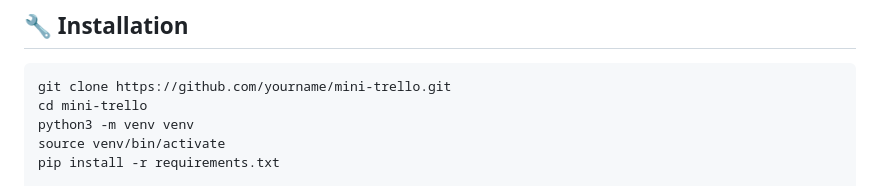
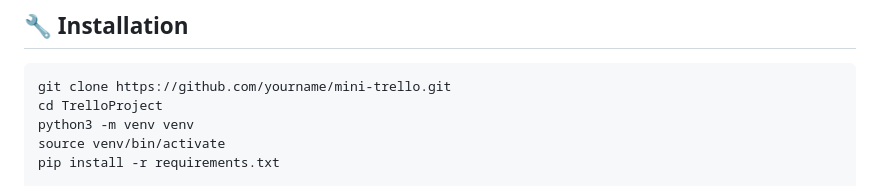
Before and after one commit to armiinEX/TrelloProject, a Markdown page: README.md, the part around the change. Rendered like a GitHub page.

Commit message:
fix(docs): update README to reflect correct project directory name for setup instructions

````diff
--- a/README.md
+++ b/README.md
@@ -52,7 +52,7 @@ It supports authentication, boards, lists, tasks, invitations via email, Celery/
 
 ```bash
 git clone https://github.com/yourname/mini-trello.git
-cd mini-trello
+cd TrelloProject
 python3 -m venv venv
 source venv/bin/activate
 pip install -r requirements.txt
````
